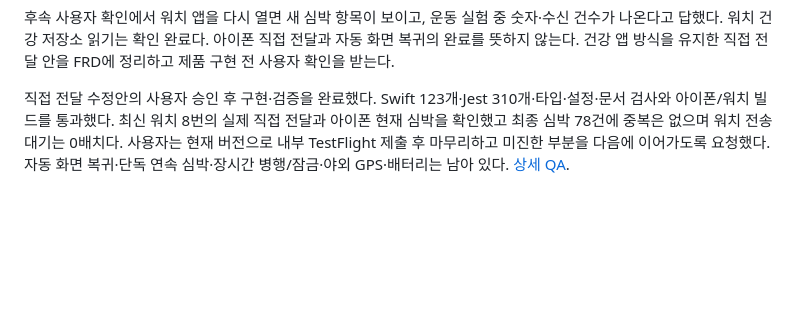
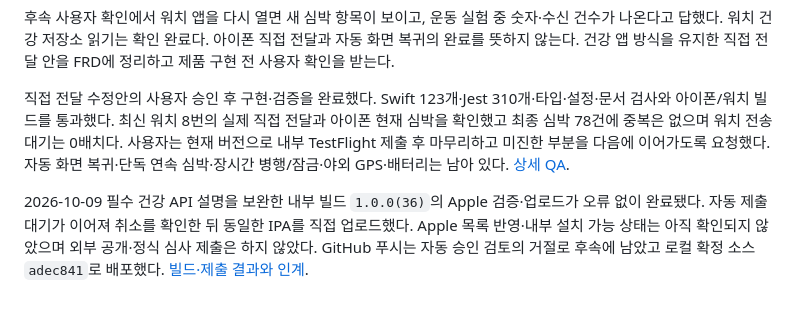
Before and after one commit to everyware-ie/run-mechuri, a Markdown page: docs/ops/qa-log.md, the part around the change. GitHub-like rendering; blank space fills up the shorter version.

Commit message:
docs(release): 빌드 36 Apple 업로드와 후속 확인 기록

```diff
--- a/docs/ops/qa-log.md
+++ b/docs/ops/qa-log.md
@@ -1092,3 +1092,5 @@ UI 말고 `frontend/src/lib/` 아래만 건다. `pace-timeline`, `caption-layout
 후속 사용자 확인에서 워치 앱을 다시 열면 새 심박 항목이 보이고, 운동 실험 중 숫자·수신 건수가 나온다고 답했다. 워치 건강 저장소 읽기는 확인 완료다. 아이폰 직접 전달과 자동 화면 복귀의 완료를 뜻하지 않는다. 건강 앱 방식을 유지한 직접 전달 안을 FRD에 정리하고 제품 구현 전 사용자 확인을 받는다.
 
 직접 전달 수정안의 사용자 승인 후 구현·검증을 완료했다. Swift 123개·Jest 310개·타입·설정·문서 검사와 아이폰/워치 빌드를 통과했다. 최신 워치 8번의 실제 직접 전달과 아이폰 현재 심박을 확인했고 최종 심박 78건에 중복은 없으며 워치 전송 대기는 0배치다. 사용자는 현재 버전으로 내부 TestFlight 제출 후 마무리하고 미진한 부분을 다음에 이어가도록 요청했다. 자동 화면 복귀·단독 연속 심박·장시간 병행/잠금·야외 GPS·배터리는 남아 있다. [상세 QA](internal-run-tracking-qa.md#건강-심박-직접-전달-구현과-개발-앱-8번).
+
+2026-10-09 필수 건강 API 설명을 보완한 내부 빌드 `1.0.0(36)`의 Apple 검증·업로드가 오류 없이 완료됐다. 자동 제출 대기가 이어져 취소를 확인한 뒤 동일한 IPA를 직접 업로드했다. Apple 목록 반영·내부 설치 가능 상태는 아직 확인되지 않았으며 외부 공개·정식 심사 제출은 하지 않았다. GitHub 푸시는 자동 승인 검토의 거절로 후속에 남았고 로컬 확정 소스 `adec841`로 배포했다. [빌드·제출 결과와 인계](build-and-dev-commands.md#최종-제출-10036).
```
Also changed, not shown: docs/ops/build-and-dev-commands.md (+19 -0 lines).
